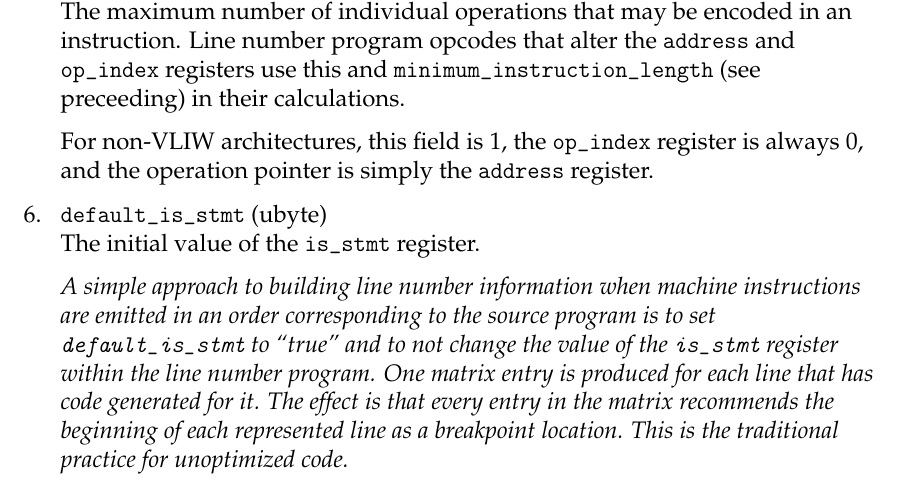
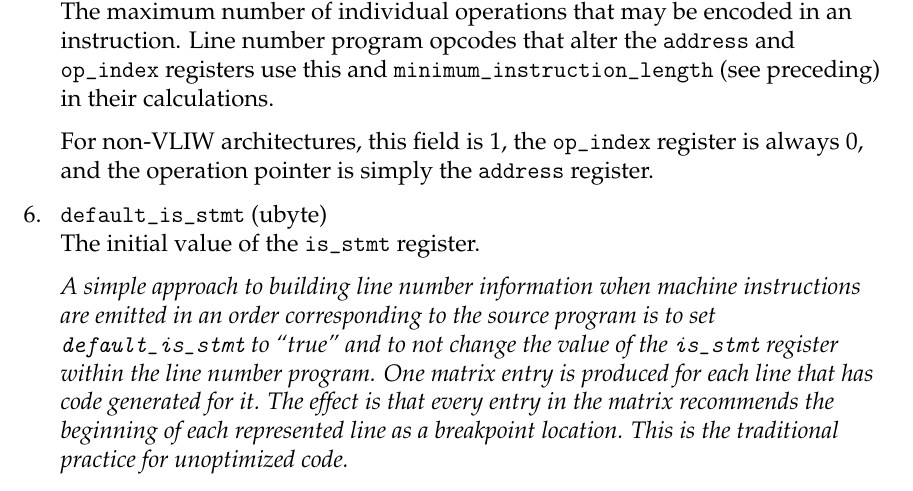
Before and after one commit to woodard/dwarfspec, a LaTeX thesis (dwarf5/latexdoc/dwarf5.tex, which reads dwarf5/latexdoc/otherdebugginginformation.tex): part of page 139 of 378, cut so that both start at the same text. Compiled offline with pdfLaTeX.

Commit message:
otherdebugginginformation.tex: spelling correction. Changed preceeding to preceding

```diff
--- a/dwarf5/latexdoc/otherdebugginginformation.tex
+++ b/dwarf5/latexdoc/otherdebugginginformation.tex
@@ -517,7 +517,7 @@ maximum number of individual operations that may be
 encoded in an instruction. Line number program opcodes
 that alter the \texttt{address} and
 \addttindex{op\_index} registers use this and
-\addttindex{minimum\_instruction\_length} (see preceeding)
+\addttindex{minimum\_instruction\_length} (see preceding)
 in their calculations.
 
 For non-VLIW
```
